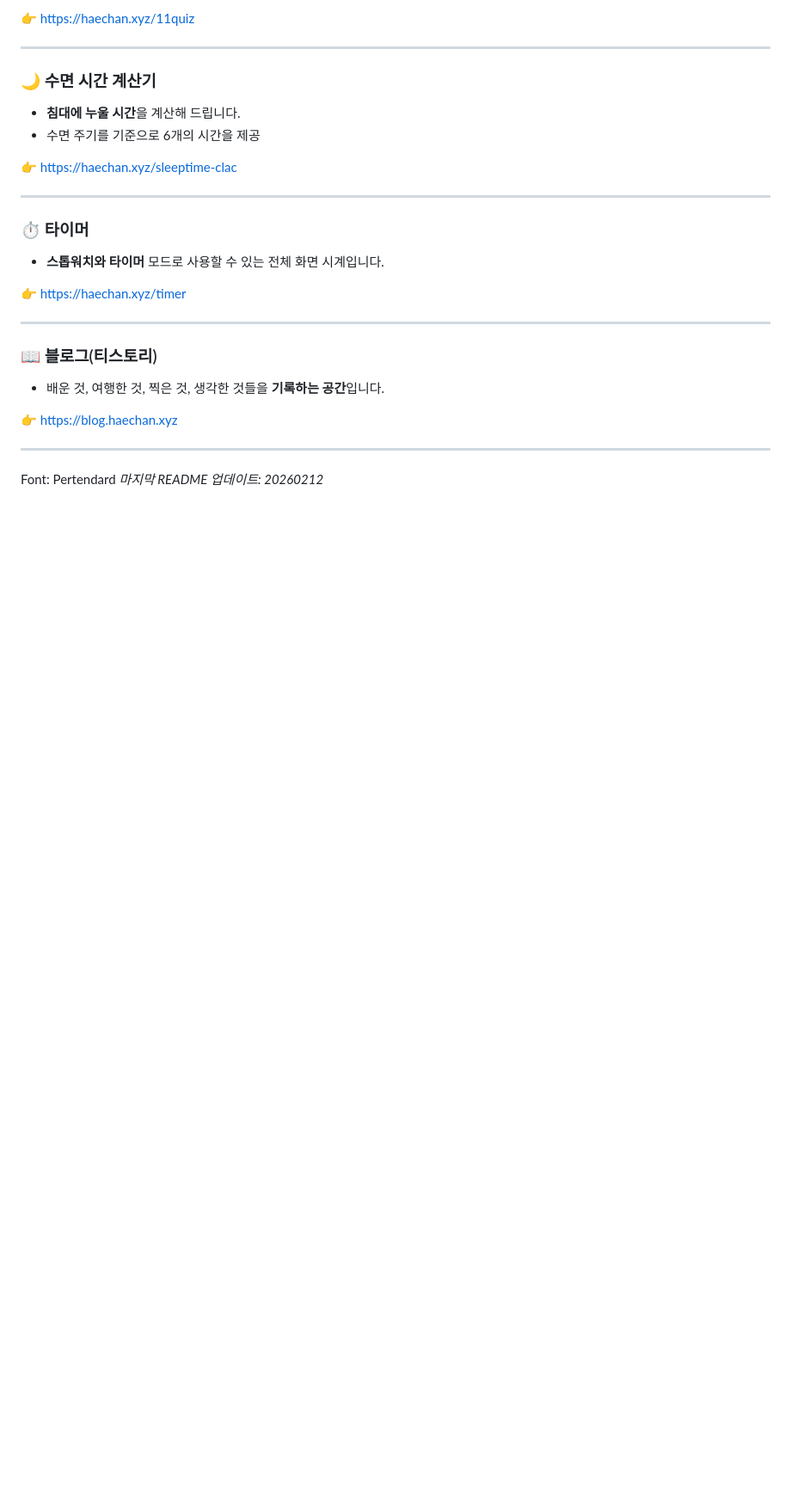
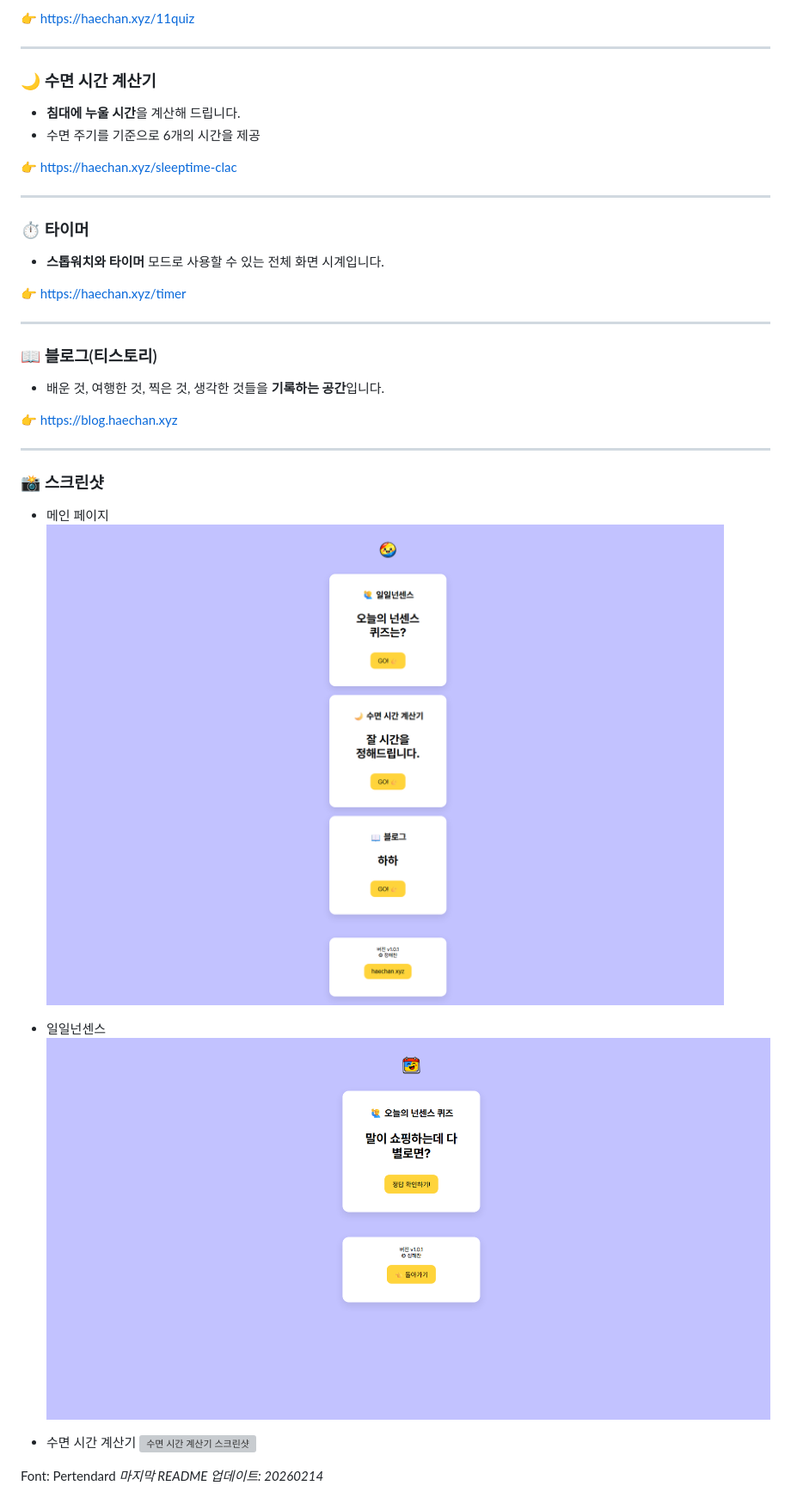
Before and after one commit to harryputer1214/haechan.xyz, a Markdown page: README.md, the part around the change. Shown: that part at 86% size. GitHub-like rendering; pictures changed too: screenshots/11quiz.png (added), screenshots/main.png (added); blank space fills up the shorter version; grey boxes are pictures that could not be loaded.

Commit message:
screenshot

```diff
--- a/README.md
+++ b/README.md
@@ -39,5 +39,15 @@
 
 ---
 
+### 📸 스크린샷
+- 메인 페이지
+![메인 페이지 스크린샷](screenshots/main.png)
+
+- 일일넌센스
+![일일넌센스 스크린샷](screenshots/11quiz.png)
+
+- 수면 시간 계산기
+![수면 시간 계산기 스크린샷](screenshots/sleeptime-clac.png)
+
 Font: Pertendard
-_마지막 README 업데이트: 20260212_
+_마지막 README 업데이트: 20260214_
```
Also changed, not shown: screenshots/sleeptime-calc.png (added).
